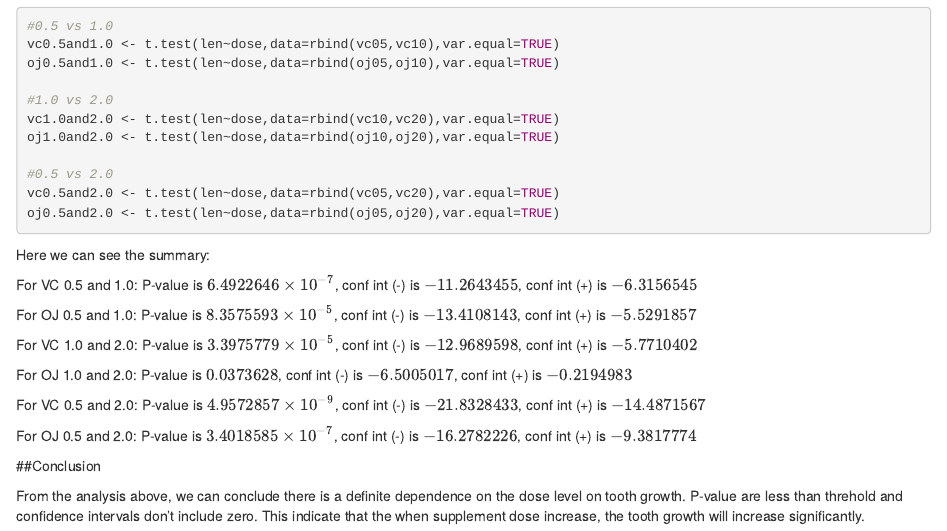
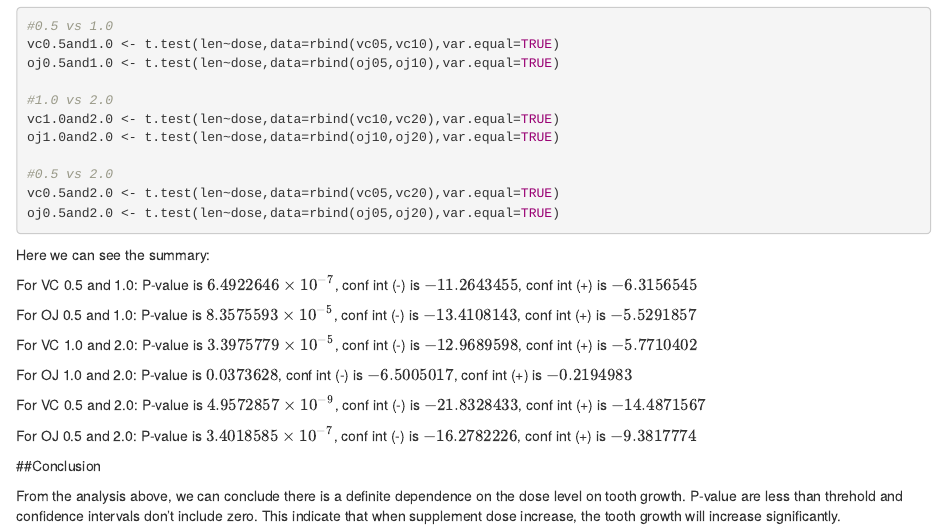
Before and after one commit to leereagle/Statistical_Inference, an R Markdown document (Course_Project_2.rmd): the page in a window 1100 px wide, from 2990 px down. Rendered offline with R 4.5, knitr and Pandoc, with nearby package versions; code that draws random numbers runs with fixed seeds of ours.

Commit message:
update-3

```diff
--- a/Course_Project_2.rmd
+++ b/Course_Project_2.rmd
@@ -136,4 +136,4 @@ conf int (+) is $`r oj0.5and2.0$conf.int[2]`$
 
 ##Conclusion
 
-From the analysis above, we can conclude there is a definite dependence on the dose level on tooth growth. P-value are less than threhold and confidence intervals don't include zero. This indicate that the when supplement dose increase, the tooth growth will increase significantly.
+From the analysis above, we can conclude there is a definite dependence on the dose level on tooth growth. P-value are less than threhold and confidence intervals don't include zero. This indicate that when supplement dose increase, the tooth growth will increase significantly.
```
